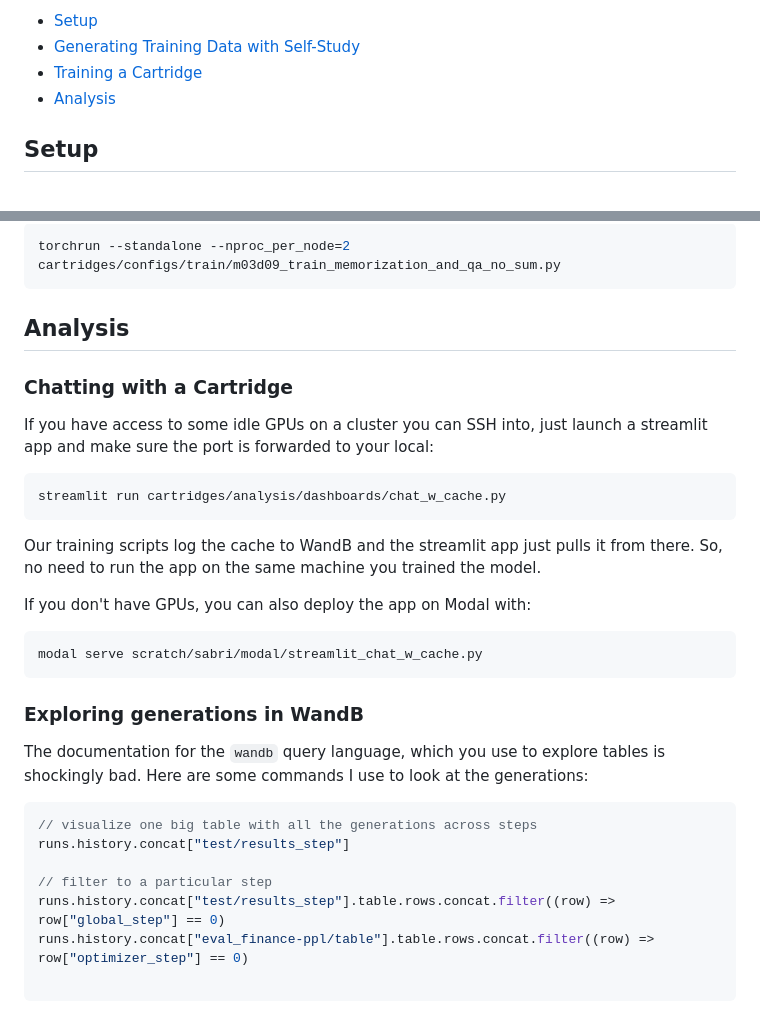
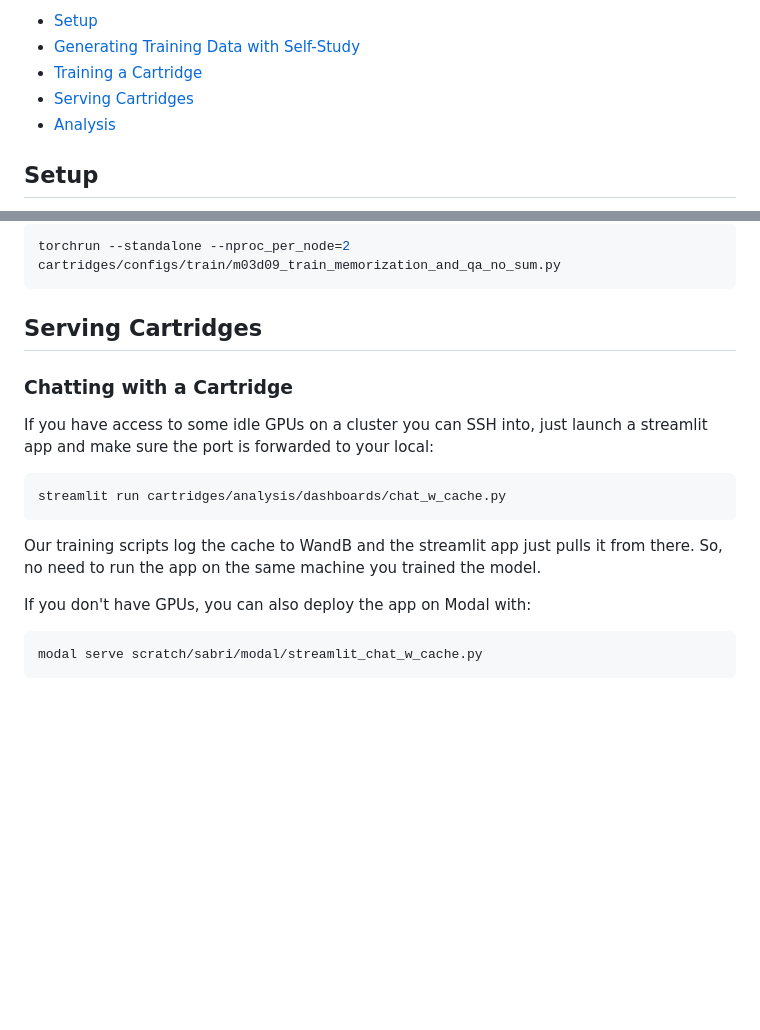
Before and after one commit to shizhehe/cartridges, a Markdown page: README.md, 2 parts joined by grey strips. Rendered like a GitHub page; blank space fills up the shorter version.

````diff
--- a/README.md
+++ b/README.md
@@ -23,6 +23,7 @@ The code is based on our paper *[Cartridges: Lightweight and general-purpose lon
 - [Setup](#setup)
 - [Generating Training Data with Self-Study](#generating-training-data-with-self-study)
 - [Training a Cartridge](#training-a-Cartridge)
+- [Serving Cartridges](#serving-Cartridges)
 - [Analysis](#analysis)
 
 
@@ -523,7 +524,7 @@ To launch a data parallel training run, you can run:
 torchrun --standalone --nproc_per_node=2 cartridges/configs/train/m03d09_train_memorization_and_qa_no_sum.py
 ```
 
-## Analysis
+## Serving Cartridges
 
 ### Chatting with a Cartridge
 
@@ -537,16 +538,3 @@ If you don't have GPUs, you can also deploy the app on Modal with:
 ```bash
 modal serve scratch/sabri/modal/streamlit_chat_w_cache.py
 ```
-
-### Exploring generations in WandB
-
-The documentation for the `wandb` query language, which you use to explore tables is shockingly bad. Here are some commands I use to look at the generations:
-```javascript
-// visualize one big table with all the generations across steps
-runs.history.concat["test/results_step"]
-
-// filter to a particular step
-runs.history.concat["test/results_step"].table.rows.concat.filter((row) => row["global_step"] == 0)
-runs.history.concat["eval_finance-ppl/table"].table.rows.concat.filter((row) => row["optimizer_step"] == 0)
-
-```
````
